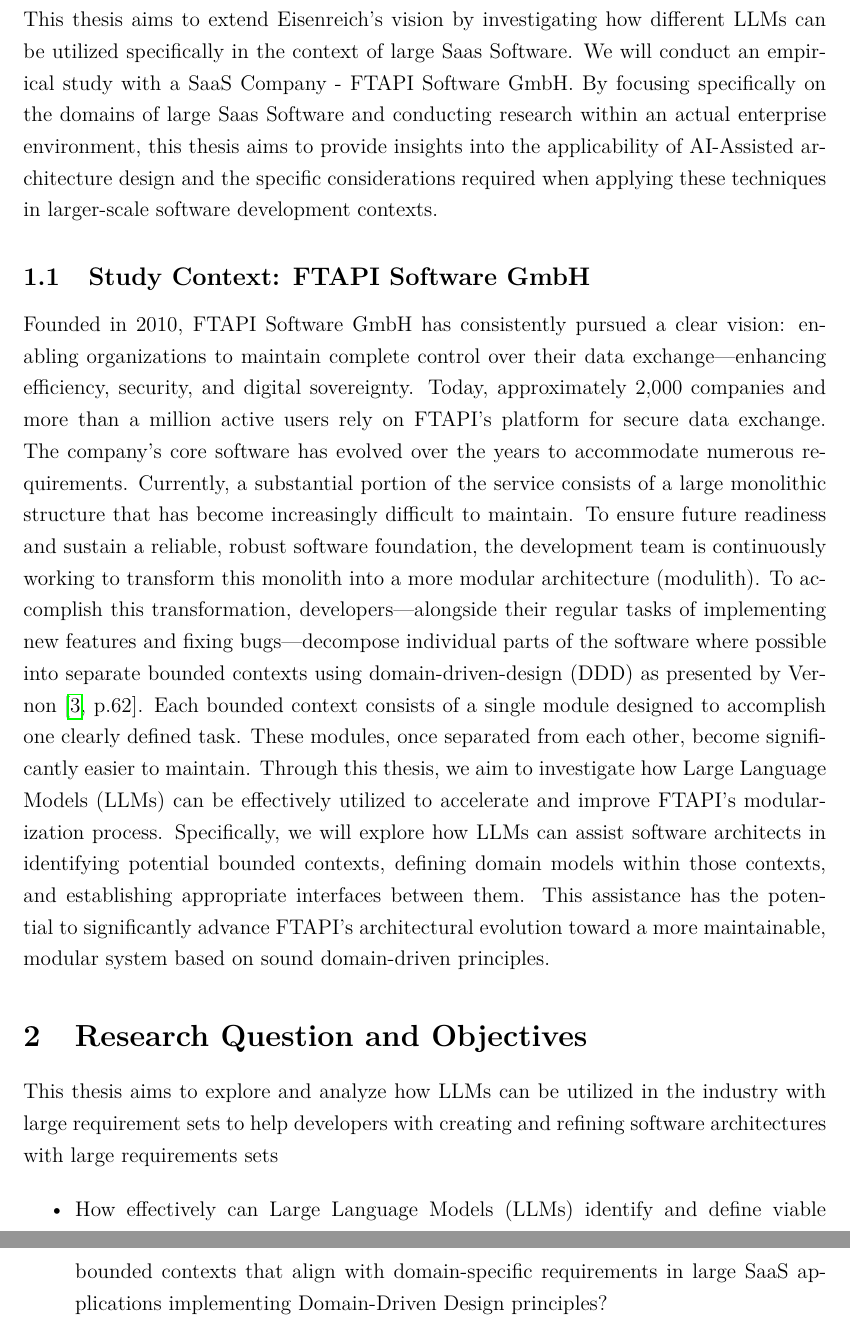
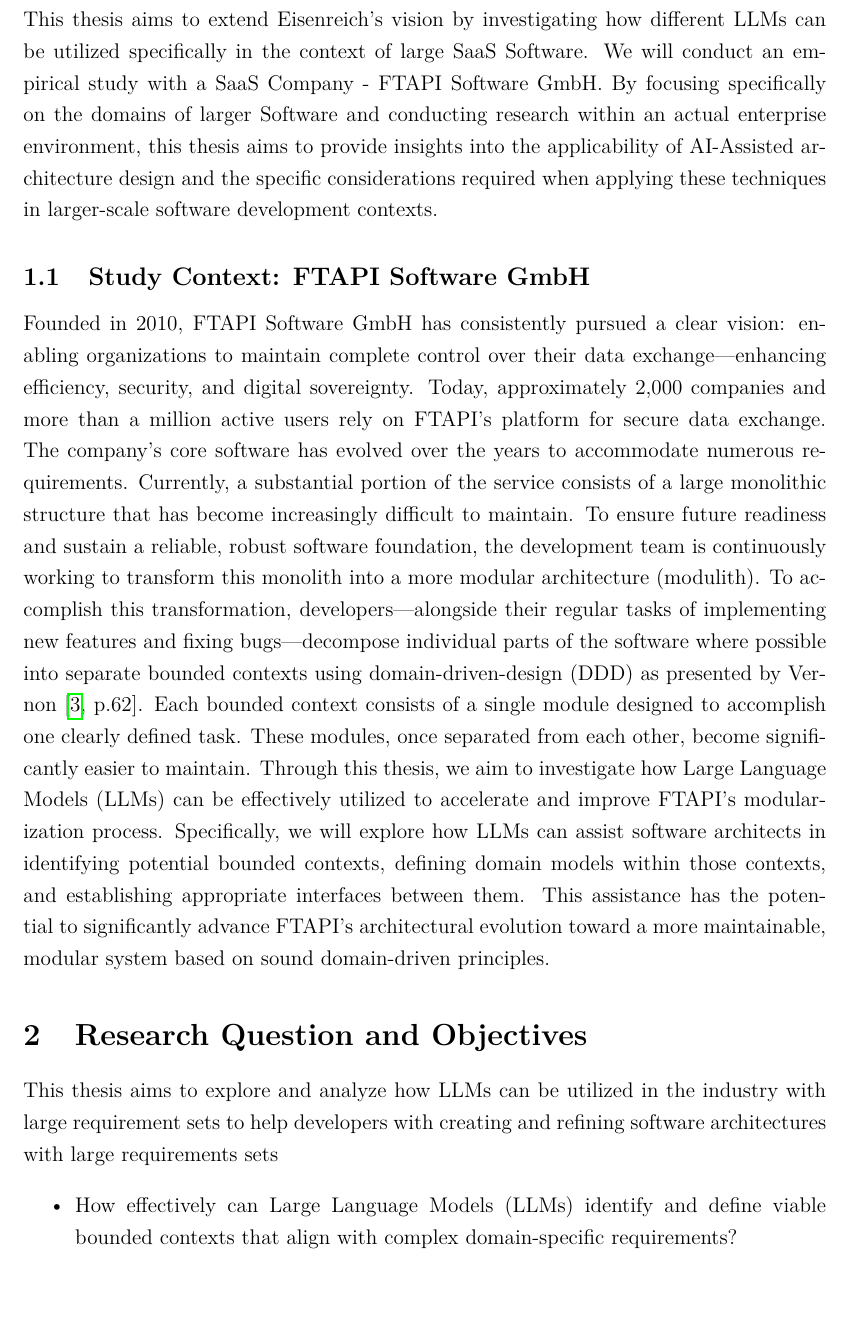
Before and after one commit to HuseinJ/thesis, a LaTeX document (expose/expose.tex): two parts of pages 2 and 3 of 4 before the commit and part of page 2 of 4 after it, the two joined at a grey line, cut so that both start at the same text, the shorter picture padded with empty space. Compiled offline with pdfLaTeX.

Commit message:
fix typos

```diff
--- a/expose/expose.tex
+++ b/expose/expose.tex
@@ -32,8 +32,8 @@
 \end{center}
 
 \section{Introduction and Motivation}
-Software architecture design is a critical and challenging phase in the software development life cycle, particularly within larger SaaS Companies where systems are complex and must support extensive scalability requirements. As highlighted by Eisenreich et al. \autocite{eisenreich2024} designing domain models and software architectures is not only time-consuming but also significantly impacts the quality of service delivered by the resulting system. \newline In practice, the architecture design process in enterprise environments is constrained by tight deadlines, limited resources and business pressure which often leads software architects to pick suboptimal solutions: either taking the first viable architecture design without deep exploration of alternatives or creating very simple architectures that satisfy the immediate requirements but without considering long-term quality attributes. This stands in contrast to the ideal approach where multiple architecture candidates would be created, thoroughly evaluated and compared before settling for the most suitable solution. \newline The consequences of hastily constructed software architectures are well-documented in software engineering literature. Suboptimal architectures for example can lead to increased maintenance cost as analyzed by MacCormack et al. \autocite{MACCORMACK2016170}. Specifically for SaaS Companies these consequences can translate to competitive disadvantages as their business model depends on maintaining a robust software foundation. \newline The recent quality advancements of LLMs present promising opportunities to address these challenges. Eisenreich et al. \cite{eisenreich2024} have proposed a vision for semi-automatically generating software architectures using artificial intelligence techniques, particularly LLMs, based on software requirements. Their approach suggests leveraging AI to generate domain models and multiple architecture candidates, followed by a manual evaluation and trade-off analysis of the created architectures. \newline While their vision provides a valuable conceptual framework, its application specifically in large-scale SaaS software environments with lots of requirements remains unexplored. \newline
-This thesis aims to extend Eisenreich's vision by investigating how different LLMs can be utilized specifically in the context of large Saas Software. We will conduct an empirical study with a SaaS Company - FTAPI Software GmbH. By focusing specifically on the domains of large Saas Software and conducting research within an actual enterprise environment, this thesis aims to provide insights into the applicability of AI-Assisted architecture design and the specific considerations required when applying these techniques in larger-scale software development contexts.
+Software architecture design is a critical and challenging phase in the software development life cycle, particularly within larger Companies where systems are complex and must support extensive scalability requirements. As highlighted by Eisenreich et al. \autocite{eisenreich2024} designing domain models and software architectures is not only time-consuming but also significantly impacts the quality of service delivered by the resulting system. \newline In practice, the architecture design process in enterprise environments is constrained by tight deadlines, limited resources and business pressure which often leads software architects to pick suboptimal solutions: either taking the first viable architecture design without deep exploration of alternatives or creating very simple architectures that satisfy the immediate requirements but without considering long-term quality attributes. This stands in contrast to the idealized approach where multiple architecture candidates would be created, thoroughly evaluated and compared before settling for the most suitable solution. \newline The consequences of hastily constructed software architectures are well-documented in software engineering literature. Suboptimal architectures for example can lead to increased maintenance cost as analyzed by MacCormack et al. \autocite{MACCORMACK2016170}. Specifically for SaaS Companies these consequences can translate to competitive disadvantages as their business model depends on maintaining a robust software foundation. \newline The recent quality advancements of LLMs present promising opportunities to address these challenges. Eisenreich et al. \cite{eisenreich2024} have proposed a vision for semi-automatically generating software architectures using artificial intelligence techniques, particularly LLMs, based on software requirements. Their approach suggests leveraging AI to generate domain models and multiple architecture candidates, followed by a manual evaluation and trade-off analysis of the created architectures. \newline While their vision provides a valuable conceptual framework, its application specifically in large-scale software environments with lots of requirements remains unexplored. \newline
+This thesis aims to extend Eisenreich's vision by investigating how different LLMs can be utilized specifically in the context of large SaaS Software. We will conduct an empirical study with a SaaS Company - FTAPI Software GmbH. By focusing specifically on the domains of larger Software and conducting research within an actual enterprise environment, this thesis aims to provide insights into the applicability of AI-Assisted architecture design and the specific considerations required when applying these techniques in larger-scale software development contexts.
 
 \subsection{Study Context: FTAPI Software GmbH}
 Founded in 2010, FTAPI Software GmbH has consistently pursued a clear vision: enabling organizations to maintain complete control over their data exchange—enhancing efficiency, security, and digital sovereignty. Today, approximately 2,000 companies and more than a million active users rely on FTAPI's platform for secure data exchange.
@@ -46,8 +46,8 @@
 This thesis aims to explore and analyze how LLMs can be utilized in the industry with large requirement sets to help developers with creating and refining software architectures with large requirements sets
 
 \begin{itemize}
-    \item How effectively can Large Language Models (LLMs) identify and define viable bounded contexts that align with domain-specific requirements in large SaaS applications implementing Domain-Driven Design principles?
-    \item To what extent do bounded contexts and domain models identified by LLMs compare in quality and applicability with those created by experienced DDD practitioners when analyzing complex SaaS application requirements?
+    \item How effectively can Large Language Models (LLMs) identify and define viable bounded contexts that align with complex domain-specific requirements?
+    \item To what extent do bounded contexts and domain models identified by LLMs compare in quality and applicability with those created by experienced DDD practitioners when analyzing complex application requirements?
 \end{itemize}
 
 
```
Also changed, not shown: .github/workflows/github-actions-demo.yml (+0 -5 lines), expose/expose.pdf, expose/expose.tex (2 more changed lines).
